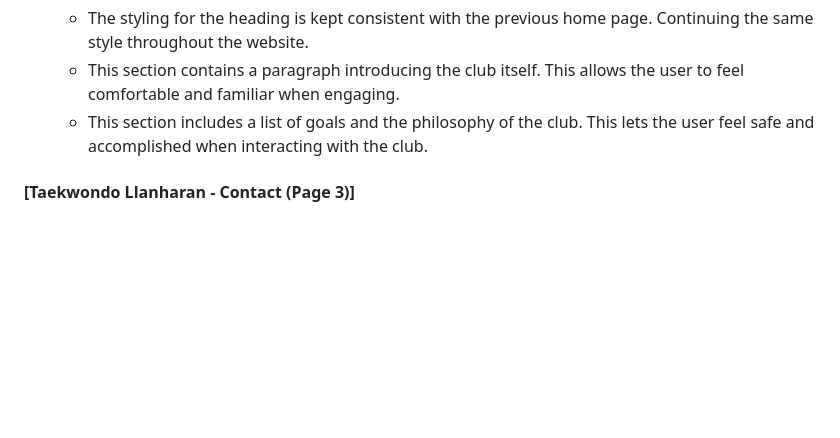
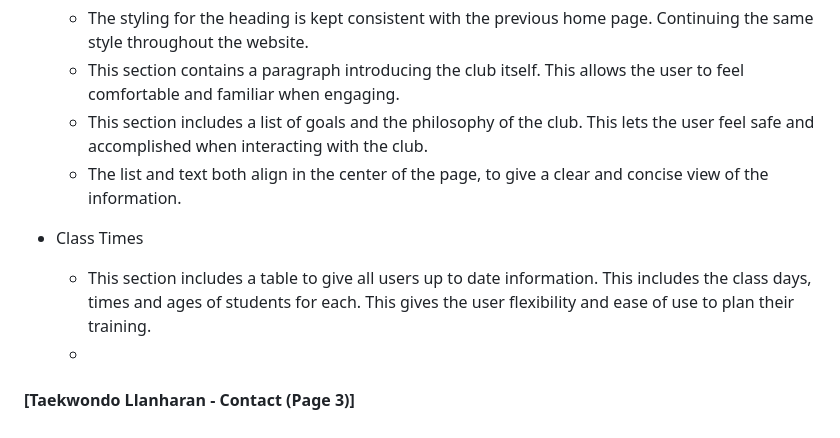
Before and after one commit to Code-Institute-Submissions/Phoenixgreen763-Taekwondo-Llanharan, a Markdown page: README.md, the part around the change. GitHub-like rendering; blank space fills up the shorter version.

Commit message:
add about the club to readme

```diff
--- a/README.md
+++ b/README.md
@@ -48,6 +48,11 @@ View the live website here -
     * The styling for the heading is kept consistent with the previous home page. Continuing the same style throughout the website.
     * This section contains a paragraph introducing the club itself. This allows the user to feel comfortable and familiar when engaging.
     * This section includes a list of goals and the philosophy of the club. This lets the user feel safe and accomplished when interacting with the club.
+    * The list and text both align in the center of the page, to give a clear and concise view of the information.
+
+* Class Times
+    * This section includes a table to give all users up to date information. This includes the class days, times and ages of students for each. This gives the user flexibility and ease of use to plan their training.
+    *
 
 
 #### [Taekwondo Llanharan - Contact (Page 3)]
```
